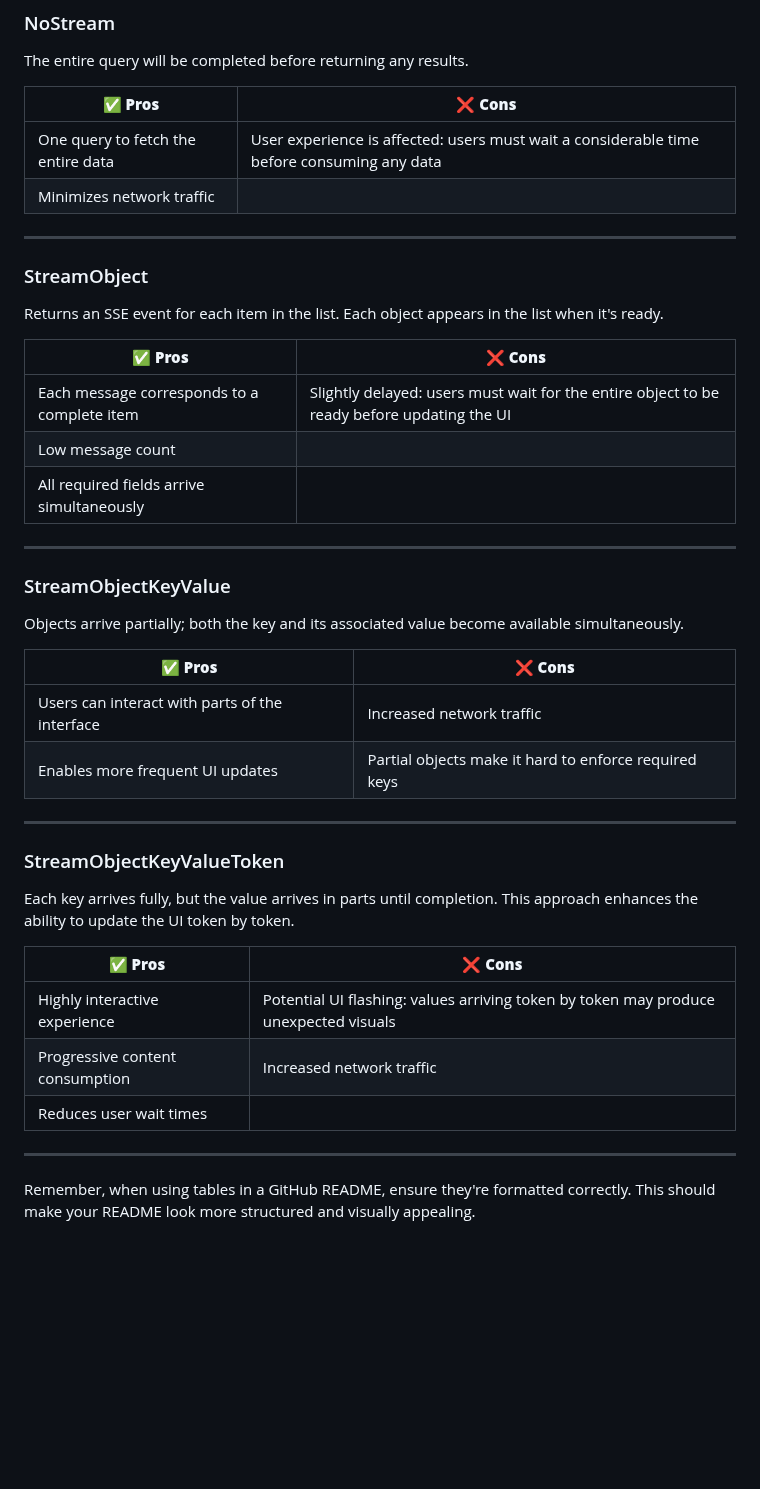
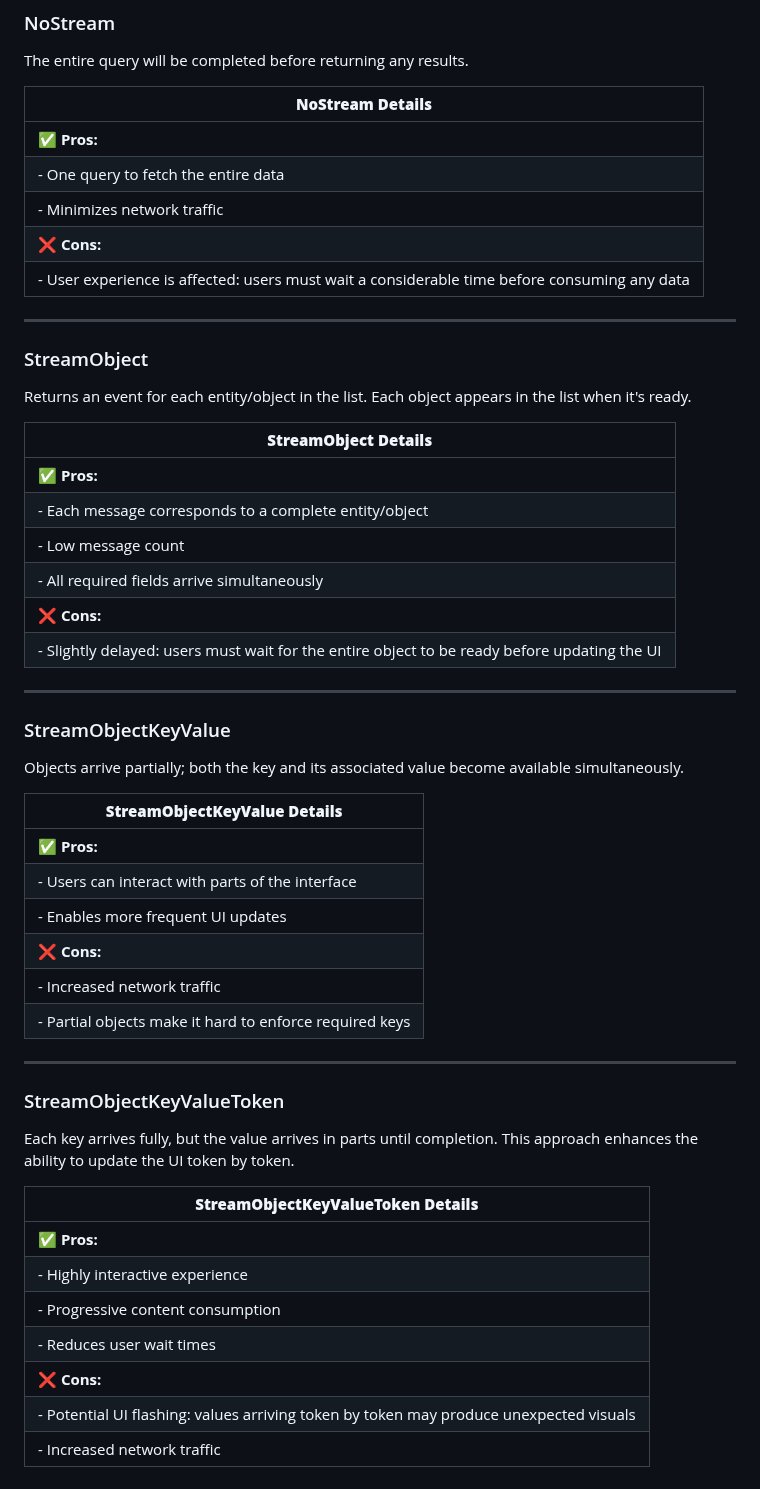
Before and after one commit to st3w4r/openai-partial-stream, a Markdown page: README.md, the part around the change. GitHub-like rendering; blank space fills up the shorter version.

Commit message:
Update modes

```diff
--- a/README.md
+++ b/README.md
@@ -117,22 +117,28 @@ Choose from one of the following modes based on your needs:
 
 The entire query will be completed before returning any results.
 
-| ✅ **Pros**                                           | ❌ **Cons**                                                                                   |
-|-----------------------------------------------------|-----------------------------------------------------------------------------------------------|
-| One query to fetch the entire data                  | User experience is affected: users must wait a considerable time before consuming any data    |
-| Minimizes network traffic                           |                                                                                               |
+| **NoStream Details**                                         |
+|--------------------------------------------------------------|
+| ✅ **Pros:**                                                 |
+| - One query to fetch the entire data                         |
+| - Minimizes network traffic                                  |
+| ❌ **Cons:**                                                 |
+| - User experience is affected: users must wait a considerable time before consuming any data |
 
 ---
 
 ### StreamObject
 
-Returns an SSE event for each item in the list. Each object appears in the list when it's ready.
+Returns an event for each entity/object in the list. Each object appears in the list when it's ready.
 
-| ✅ **Pros**                                           | ❌ **Cons**                                                                                   |
-|-----------------------------------------------------|-----------------------------------------------------------------------------------------------|
-| Each message corresponds to a complete item         | Slightly delayed: users must wait for the entire object to be ready before updating the UI    |
-| Low message count                                   |                                                                                               |
-| All required fields arrive simultaneously            |                                                                                               |
+| **StreamObject Details**                                     |
+|--------------------------------------------------------------|
+| ✅ **Pros:**                                                 |
+| - Each message corresponds to a complete entity/object       |
+| - Low message count                                          |
+| - All required fields arrive simultaneously                  |
+| ❌ **Cons:**                                                 |
+| - Slightly delayed: users must wait for the entire object to be ready before updating the UI |
 
 ---
 
@@ -140,10 +146,14 @@ Returns an SSE event for each item in the list. Each object appears in the list
 
 Objects arrive partially; both the key and its associated value become available simultaneously.
 
-| ✅ **Pros**                                           | ❌ **Cons**                                                                                   |
-|-----------------------------------------------------|-----------------------------------------------------------------------------------------------|
-| Users can interact with parts of the interface      | Increased network traffic                                                                     |
-| Enables more frequent UI updates                    | Partial objects make it hard to enforce required keys                                         |
+| **StreamObjectKeyValue Details**                             |
+|--------------------------------------------------------------|
+| ✅ **Pros:**                                                 |
+| - Users can interact with parts of the interface             |
+| - Enables more frequent UI updates                           |
+| ❌ **Cons:**                                                 |
+| - Increased network traffic                                 |
+| - Partial objects make it hard to enforce required keys      |
 
 ---
 
@@ -151,12 +161,12 @@ Objects arrive partially; both the key and its associated value become available
 
 Each key arrives fully, but the value arrives in parts until completion. This approach enhances the ability to update the UI token by token.
 
-| ✅ **Pros**                                           | ❌ **Cons**                                                                                   |
-|-----------------------------------------------------|-----------------------------------------------------------------------------------------------|
-| Highly interactive experience                       | Potential UI flashing: values arriving token by token may produce unexpected visuals          |
-| Progressive content consumption                     | Increased network traffic                                                                     |
-| Reduces user wait times                             |                                                                                               |
-
----
-
-Remember, when using tables in a GitHub README, ensure they're formatted correctly. This should make your README look more structured and visually appealing.
+| **StreamObjectKeyValueToken Details**                        |
+|--------------------------------------------------------------|
+| ✅ **Pros:**                                                 |
+| - Highly interactive experience                             |
+| - Progressive content consumption                           |
+| - Reduces user wait times                                   |
+| ❌ **Cons:**                                                 |
+| - Potential UI flashing: values arriving token by token may produce unexpected visuals |
+| - Increased network traffic                                 |
```
